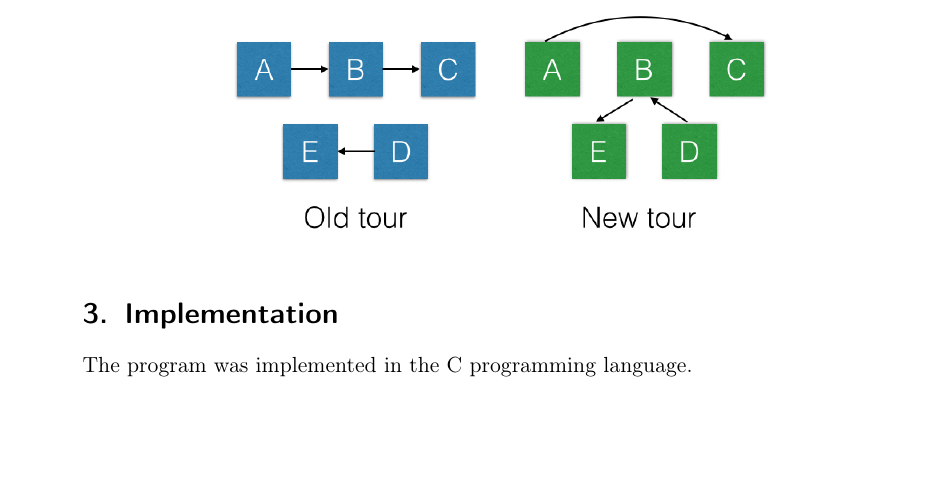
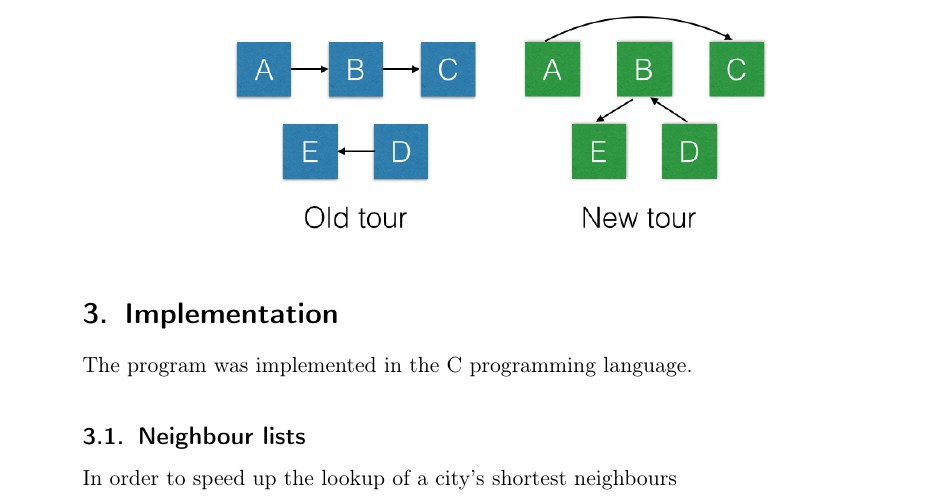
Before and after one commit to MGM-KTH/travelguide, a LaTeX document (report/report.tex): part of page 2 of 4, cut so that both start at the same text, the shorter picture padded with empty space. Compiled offline with pdfLaTeX.

Commit message:
Added neighbour list section

```diff
--- a/report/report.tex
+++ b/report/report.tex
@@ -160,6 +160,8 @@ The below image illustrates the concept:
 \section{Implementation}
 The program was implemented in the C programming language.
 
+\subsection{Neighbour lists}
+In order to speed up the lookup of a city's shortest neighbours
 
 \subsection{Satellite lists}
 In order to effectively perform the local optimizations a specialized data structure is required. In particular, we need to optimize operations such as reversing a subtour, and moving a city. To move a city, we need a structure that has tour positions that are independent from other parts of the tour. This can be achieved with a doubly linked list since it allows us to easily move individual cities. However, to optimize reversal of a subtour we need something called \emph{satellite lists}. They use ...etc etc.
```
